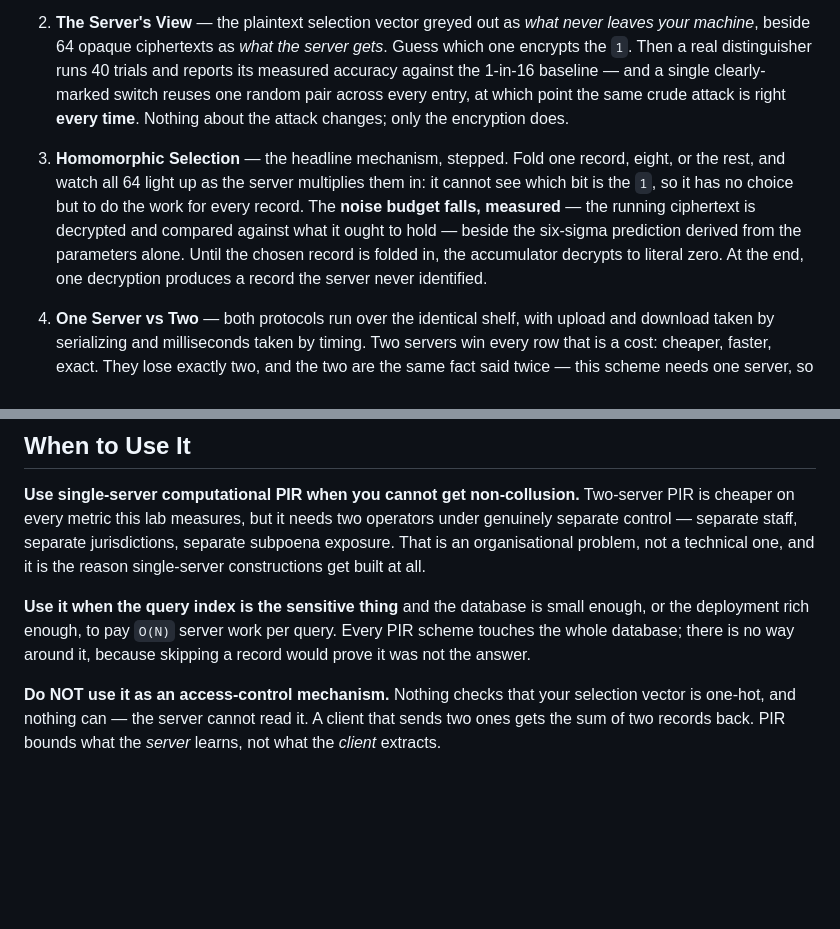
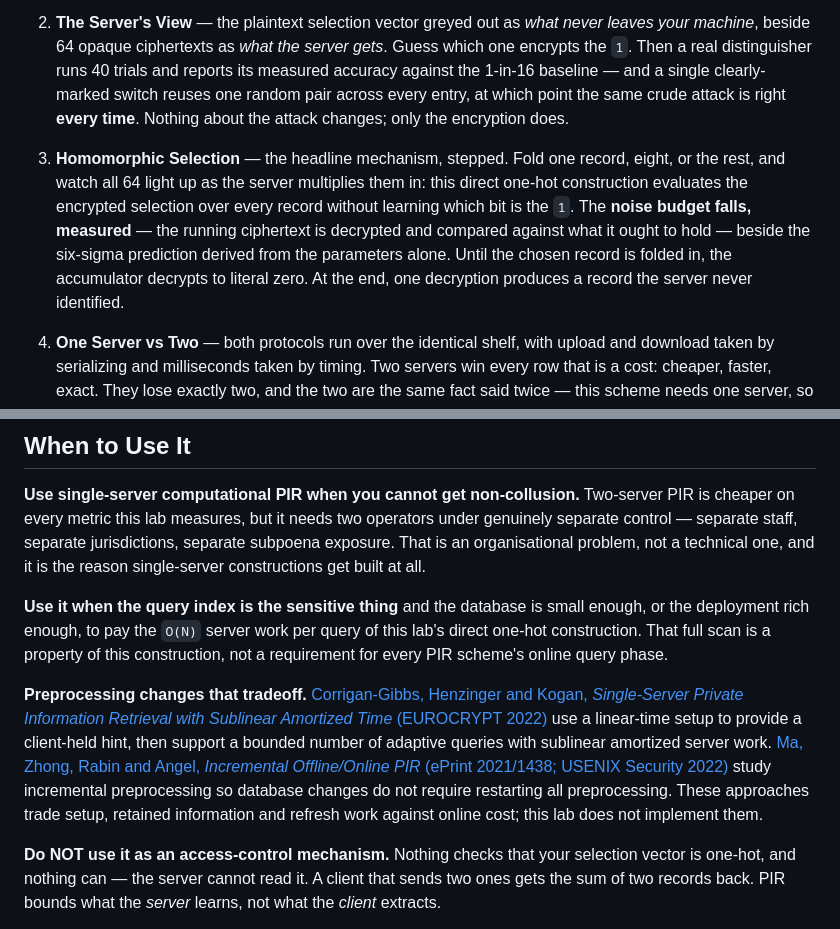
Before and after one commit to systemslibrarian/crypto-lab-shelf-oracle, a Markdown page: README.md, 2 parts joined by grey strips. GitHub-like rendering; blank space fills up the shorter version.

Commit message:
Scope the PIR full-scan claim to the demonstrated construction

```diff
--- a/README.md
+++ b/README.md
@@ -34,7 +34,7 @@ The classic way needs **two** servers that never talk to each other. This lab do
 
 2. **The Server's View** — the plaintext selection vector greyed out as *what never leaves your machine*, beside 64 opaque ciphertexts as *what the server gets*. Guess which one encrypts the `1`. Then a real distinguisher runs 40 trials and reports its measured accuracy against the 1-in-16 baseline — and a single clearly-marked switch reuses one random pair across every entry, at which point the same crude attack is right **every time**. Nothing about the attack changes; only the encryption does.
 
-3. **Homomorphic Selection** — the headline mechanism, stepped. Fold one record, eight, or the rest, and watch all 64 light up as the server multiplies them in: it cannot see which bit is the `1`, so it has no choice but to do the work for every record. The **noise budget falls, measured** — the running ciphertext is decrypted and compared against what it ought to hold — beside the six-sigma prediction derived from the parameters alone. Until the chosen record is folded in, the accumulator decrypts to literal zero. At the end, one decryption produces a record the server never identified.
+3. **Homomorphic Selection** — the headline mechanism, stepped. Fold one record, eight, or the rest, and watch all 64 light up as the server multiplies them in: this direct one-hot construction evaluates the encrypted selection over every record without learning which bit is the `1`. The **noise budget falls, measured** — the running ciphertext is decrypted and compared against what it ought to hold — beside the six-sigma prediction derived from the parameters alone. Until the chosen record is folded in, the accumulator decrypts to literal zero. At the end, one decryption produces a record the server never identified.
 
 4. **One Server vs Two** — both protocols run over the identical shelf, with upload and download taken by serializing and milliseconds taken by timing. Two servers win every row that is a cost: cheaper, faster, exact. They lose exactly two, and the two are the same fact said twice — this scheme needs one server, so there is no non-collusion assumption to make. One red button spends the assumption they rest on — XOR the two masks and the index falls out in a single operation, with no cryptanalysis and no time. There is no equivalent button for the single-server column, and that is the trade.
 
@@ -48,7 +48,9 @@ The classic way needs **two** servers that never talk to each other. This lab do
 
 **Use single-server computational PIR when you cannot get non-collusion.** Two-server PIR is cheaper on every metric this lab measures, but it needs two operators under genuinely separate control — separate staff, separate jurisdictions, separate subpoena exposure. That is an organisational problem, not a technical one, and it is the reason single-server constructions get built at all.
 
-**Use it when the query index is the sensitive thing** and the database is small enough, or the deployment rich enough, to pay `O(N)` server work per query. Every PIR scheme touches the whole database; there is no way around it, because skipping a record would prove it was not the answer.
+**Use it when the query index is the sensitive thing** and the database is small enough, or the deployment rich enough, to pay the `O(N)` server work per query of this lab's direct one-hot construction. That full scan is a property of this construction, not a requirement for every PIR scheme's online query phase.
+
+**Preprocessing changes that tradeoff.** [Corrigan-Gibbs, Henzinger and Kogan, *Single-Server Private Information Retrieval with Sublinear Amortized Time* (EUROCRYPT 2022)](https://people.eecs.berkeley.edu/~henrycg/pubs/single-server/) use a linear-time setup to provide a client-held hint, then support a bounded number of adaptive queries with sublinear amortized server work. [Ma, Zhong, Rabin and Angel, *Incremental Offline/Online PIR* (ePrint 2021/1438; USENIX Security 2022)](https://eprint.iacr.org/2021/1438) study incremental preprocessing so database changes do not require restarting all preprocessing. These approaches trade setup, retained information and refresh work against online cost; this lab does not implement them.
 
 **Do NOT use it as an access-control mechanism.** Nothing checks that your selection vector is one-hot, and nothing can — the server cannot read it. A client that sends two ones gets the sum of two records back. PIR bounds what the *server* learns, not what the *client* extracts.
 
```
